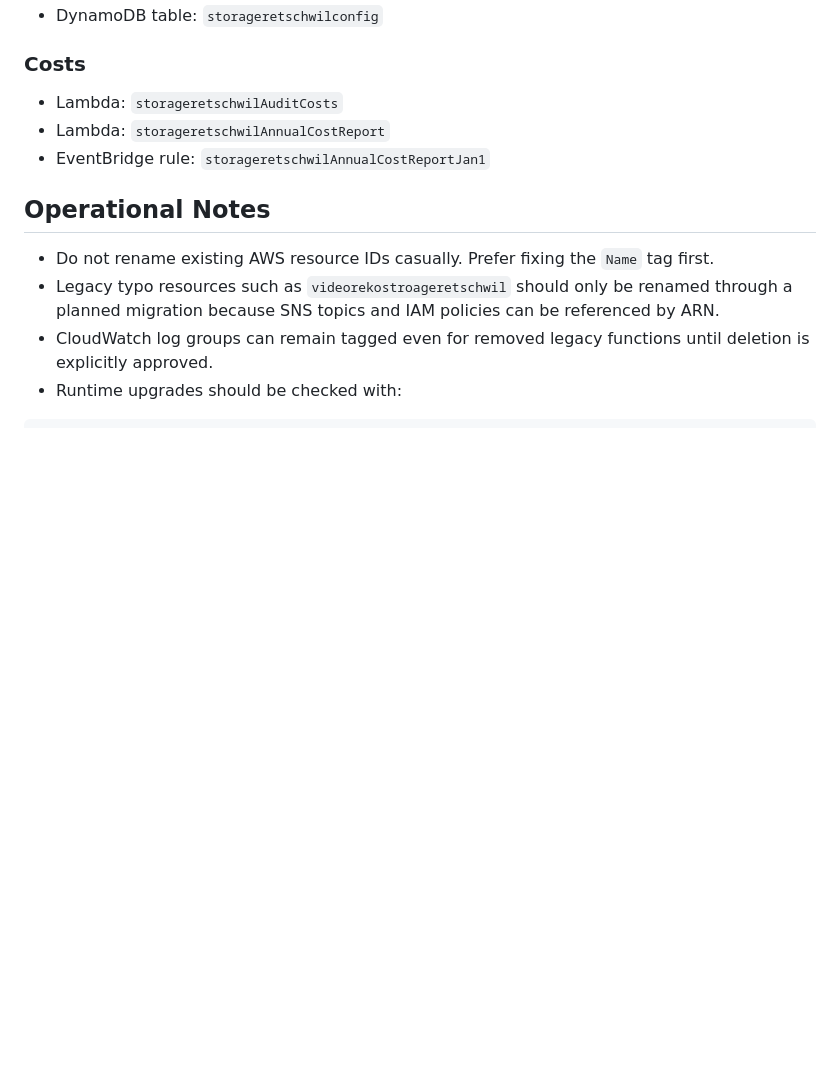
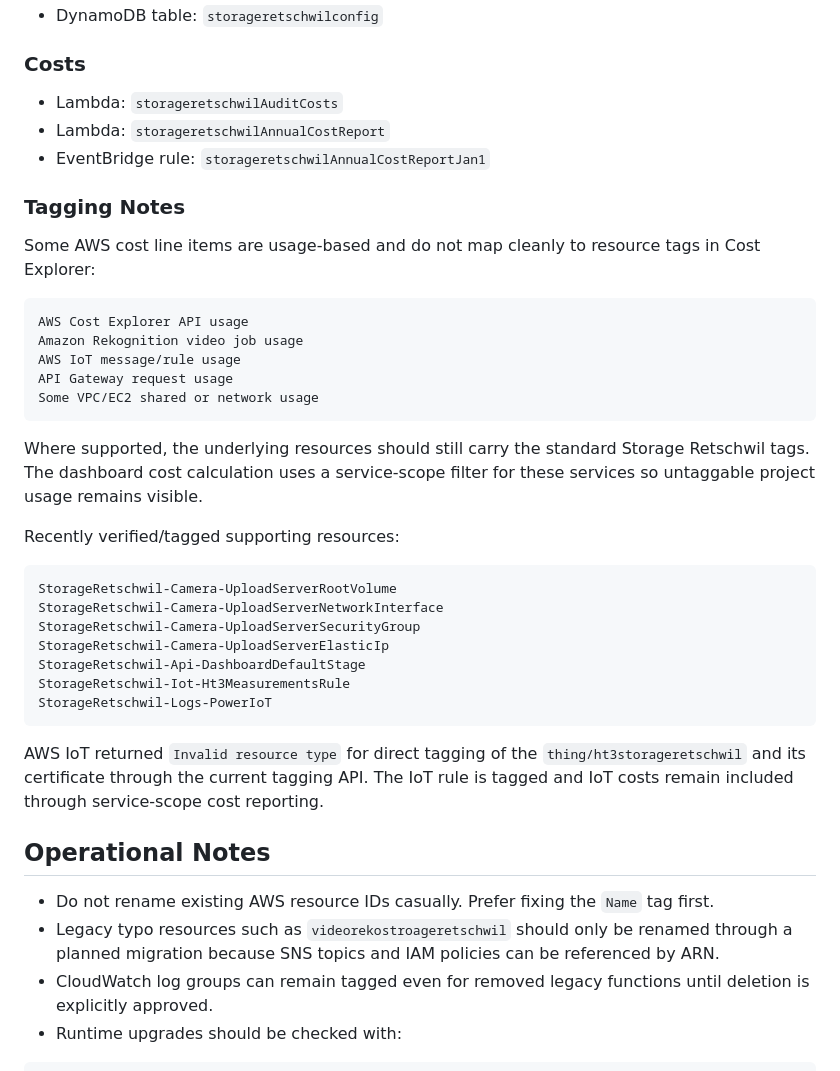
Before and after one commit to ineichp/ht3storageretschwil-Dashboard, a Markdown page: docs/storage-retschwil-aws-operations.md, the part around the change. Drawn GitHub-style; blank space fills up the shorter version.

Commit message:
Document AWS tag audit follow-up

````diff
--- a/docs/storage-retschwil-aws-operations.md
+++ b/docs/storage-retschwil-aws-operations.md
@@ -104,6 +104,34 @@ The `terraform` group is used for resources managed or prepared for Terraform.
 - Lambda: `storageretschwilAnnualCostReport`
 - EventBridge rule: `storageretschwilAnnualCostReportJan1`
 
+### Tagging Notes
+
+Some AWS cost line items are usage-based and do not map cleanly to resource tags in Cost Explorer:
+
+```text
+AWS Cost Explorer API usage
+Amazon Rekognition video job usage
+AWS IoT message/rule usage
+API Gateway request usage
+Some VPC/EC2 shared or network usage
+```
+
+Where supported, the underlying resources should still carry the standard Storage Retschwil tags. The dashboard cost calculation uses a service-scope filter for these services so untaggable project usage remains visible.
+
+Recently verified/tagged supporting resources:
+
+```text
+StorageRetschwil-Camera-UploadServerRootVolume
+StorageRetschwil-Camera-UploadServerNetworkInterface
+StorageRetschwil-Camera-UploadServerSecurityGroup
+StorageRetschwil-Camera-UploadServerElasticIp
+StorageRetschwil-Api-DashboardDefaultStage
+StorageRetschwil-Iot-Ht3MeasurementsRule
+StorageRetschwil-Logs-PowerIoT
+```
+
+AWS IoT returned `Invalid resource type` for direct tagging of the `thing/ht3storageretschwil` and its certificate through the current tagging API. The IoT rule is tagged and IoT costs remain included through service-scope cost reporting.
+
 ## Operational Notes
 
 - Do not rename existing AWS resource IDs casually. Prefer fixing the `Name` tag first.
````
Also changed, not shown: docs/storage-retschwil-changelog.md (+1 -0 lines), docs/storage-retschwil-runbook.md (+13 -0 lines).
